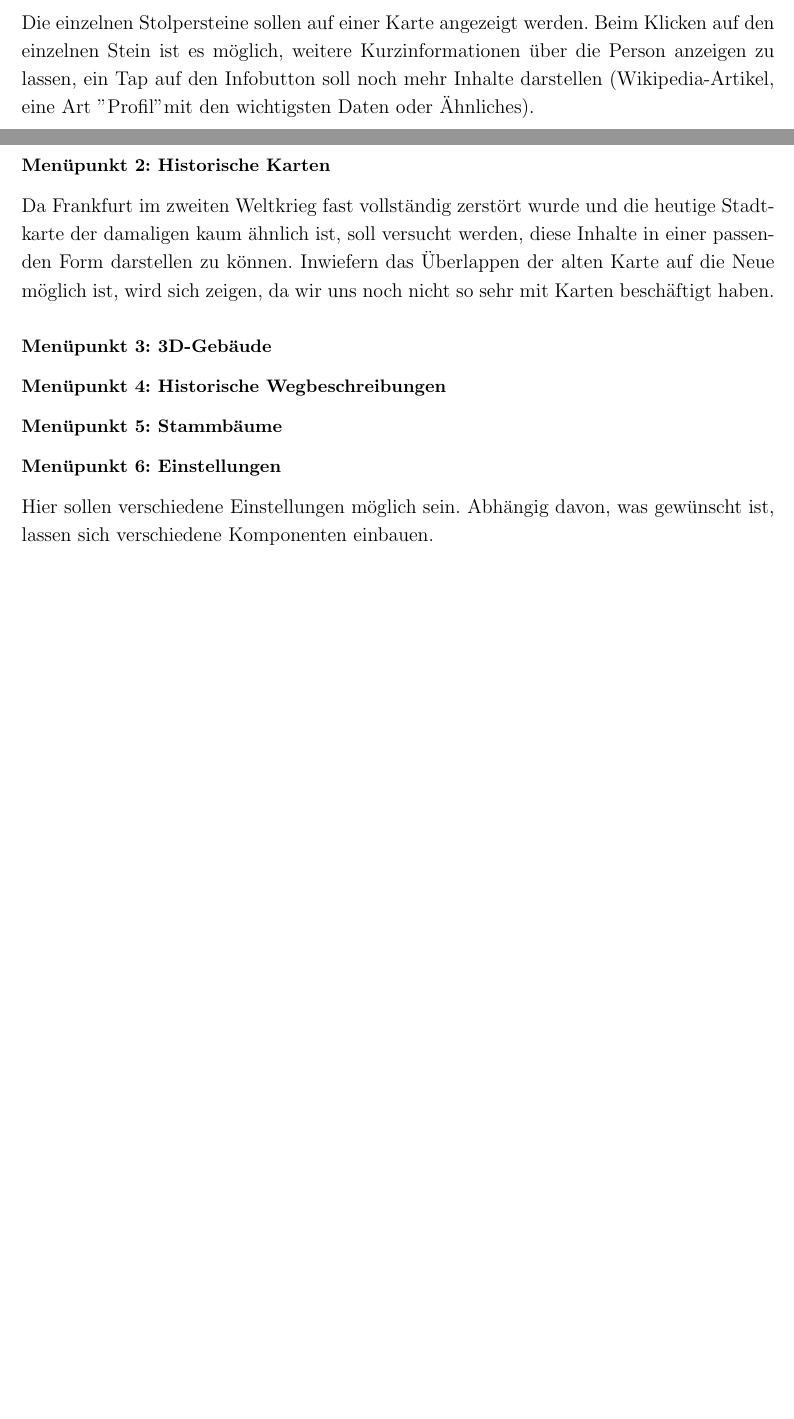
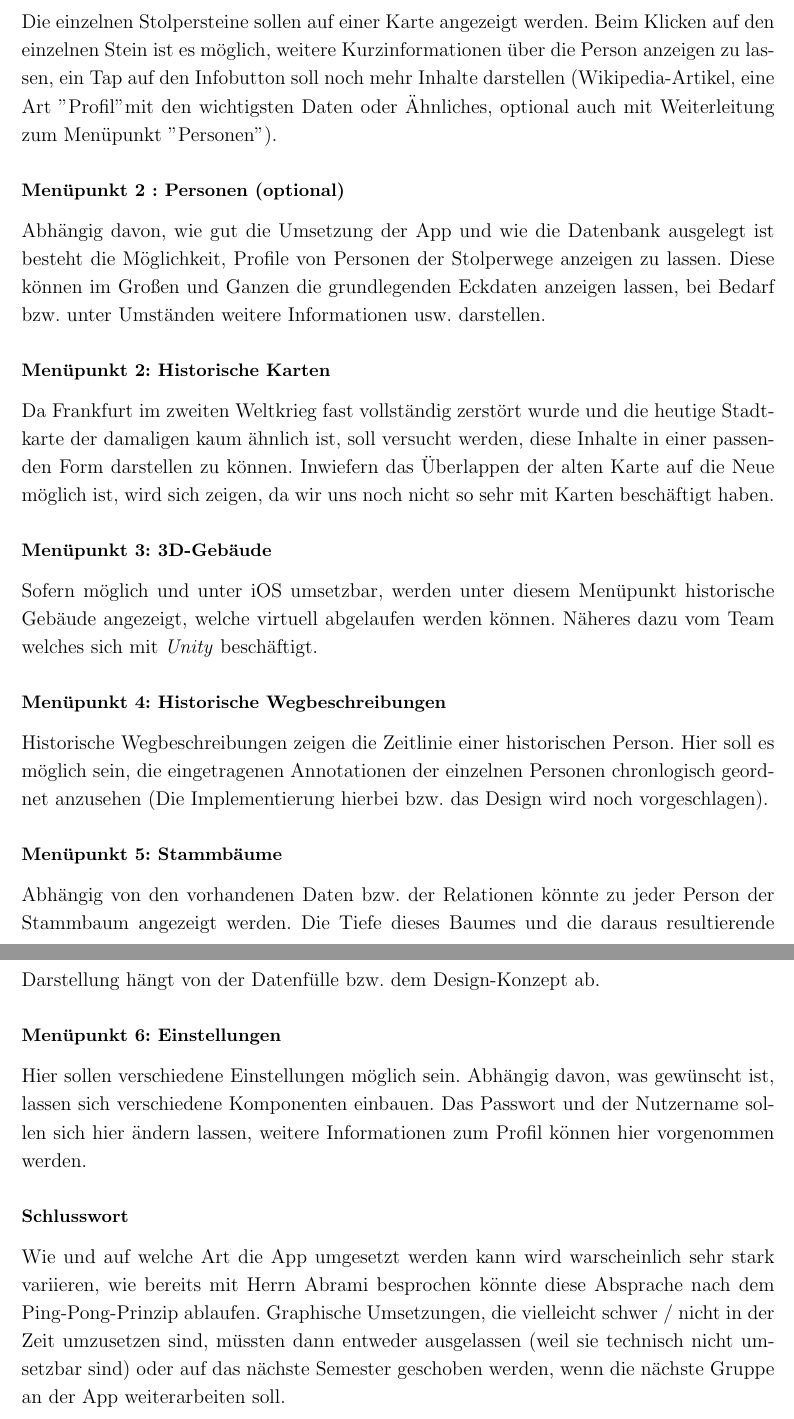
Before and after one commit to Fuhunter/Stolpersteine, a LaTeX document (Anforderungsanalyse.tex): two parts of pages 2 and 3 of 3 before the commit and two parts of pages 3 and 4 of 4 after it, joined at a grey line, cut so that both start at the same text, the shorter picture padded with empty space. Compiled offline with pdfLaTeX.

Commit message:
Fertige Anforderungsanalyse

```diff
--- a/Anforderungsanalyse.tex
+++ b/Anforderungsanalyse.tex
@@ -43,7 +42,11 @@
 
 	\subsubsection*{Menüpunkt 1: Karten}
 
-	Die einzelnen Stolpersteine sollen auf einer Karte angezeigt werden. Beim Klicken auf den einzelnen Stein ist es möglich, weitere Kurzinformationen über die Person anzeigen zu lassen, ein Tap auf den Infobutton soll noch mehr Inhalte darstellen (Wikipedia-Artikel, eine Art "Profil" mit den wichtigsten Daten oder Ähnliches).\newpage
+	Die einzelnen Stolpersteine sollen auf einer Karte angezeigt werden. Beim Klicken auf den einzelnen Stein ist es möglich, weitere Kurzinformationen über die Person anzeigen zu lassen, ein Tap auf den Infobutton soll noch mehr Inhalte darstellen (Wikipedia-Artikel, eine Art "Profil" mit den wichtigsten Daten oder Ähnliches, optional auch mit Weiterleitung zum Menüpunkt "Personen").
+
+	\subsubsection{Menüpunkt 2 : Personen (optional)}
+
+	Abhängig davon, wie gut die Umsetzung der App und wie die Datenbank ausgelegt ist besteht die Möglichkeit, Profile von Personen der Stolperwege anzeigen zu lassen. Diese können im Großen und Ganzen die grundlegenden Eckdaten anzeigen lassen, bei Bedarf bzw. unter Umständen weitere Informationen usw. darstellen.
 
 	\subsubsection{Menüpunkt 2: Historische Karten}
 
@@ -51,16 +54,19 @@
 
 	\subsubsection{Menüpunkt 3:  3D-Gebäude}
 
-
+	Sofern möglich und unter iOS umsetzbar, werden unter diesem Menüpunkt historische Gebäude angezeigt, welche virtuell abgelaufen werden können. Näheres dazu vom Team welches sich mit \textit{Unity} beschäftigt.
 
 	\subsubsection{Menüpunkt 4: Historische Wegbeschreibungen}
+	Historische Wegbeschreibungen zeigen die Zeitlinie einer historischen Person. Hier soll es möglich sein, die eingetragenen Annotationen der einzelnen Personen chronlogisch geordnet anzusehen (Die Implementierung hierbei bzw. das Design wird noch vorgeschlagen).
 
 	\subsubsection{Menüpunkt 5: Stammbäume}
-
+	Abhängig von den vorhandenen Daten bzw. der Relationen könnte zu jeder Person der Stammbaum angezeigt werden. Die Tiefe dieses Baumes und die daraus resultierende Darstellung hängt von der Datenfülle bzw. dem Design-Konzept ab.
 	\subsubsection{Menüpunkt 6: Einstellungen}
 
-	Hier sollen verschiedene Einstellungen möglich sein. Abhängig davon, was gewünscht ist, lassen sich verschiedene Komponenten einbauen.
+	Hier sollen verschiedene Einstellungen möglich sein. Abhängig davon, was gewünscht ist, lassen sich verschiedene Komponenten einbauen. Das Passwort und der Nutzername sollen sich hier ändern lassen, weitere Informationen zum Profil können hier vorgenommen werden.
 
+	\subsubsection{Schlusswort}
 
+	Wie und auf welche Art die App umgesetzt werden kann wird warscheinlich sehr stark variieren, wie bereits mit Herrn Abrami besprochen könnte diese Absprache nach dem Ping-Pong-Prinzip ablaufen. Graphische Umsetzungen, die vielleicht schwer / nicht in der Zeit umzusetzen sind, müssten dann entweder ausgelassen (weil sie technisch nicht umsetzbar sind) oder auf das nächste Semester geschoben werden, wenn die nächste Gruppe an der App weiterarbeiten soll.
 
 \end{document}
```
Also changed, not shown: Anforderungsanalyse.pdf, Anforderungsanalyse.tex (7 more changed lines), 3 other files.
